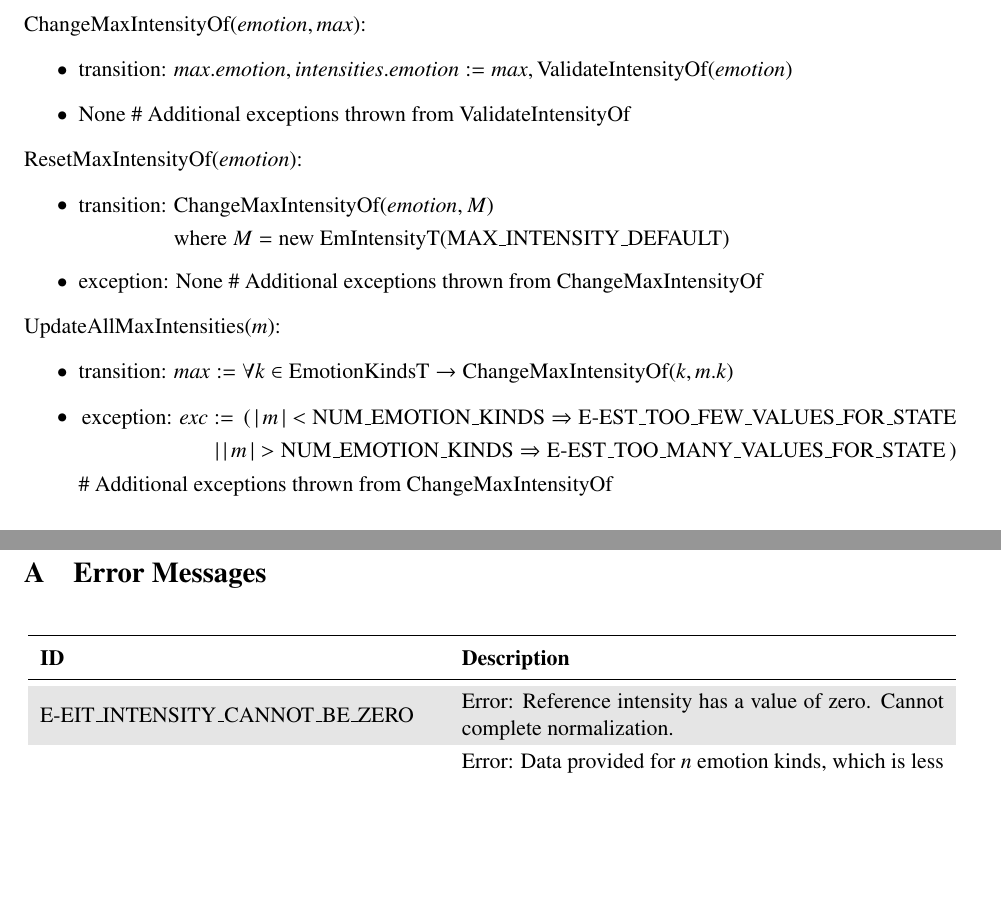
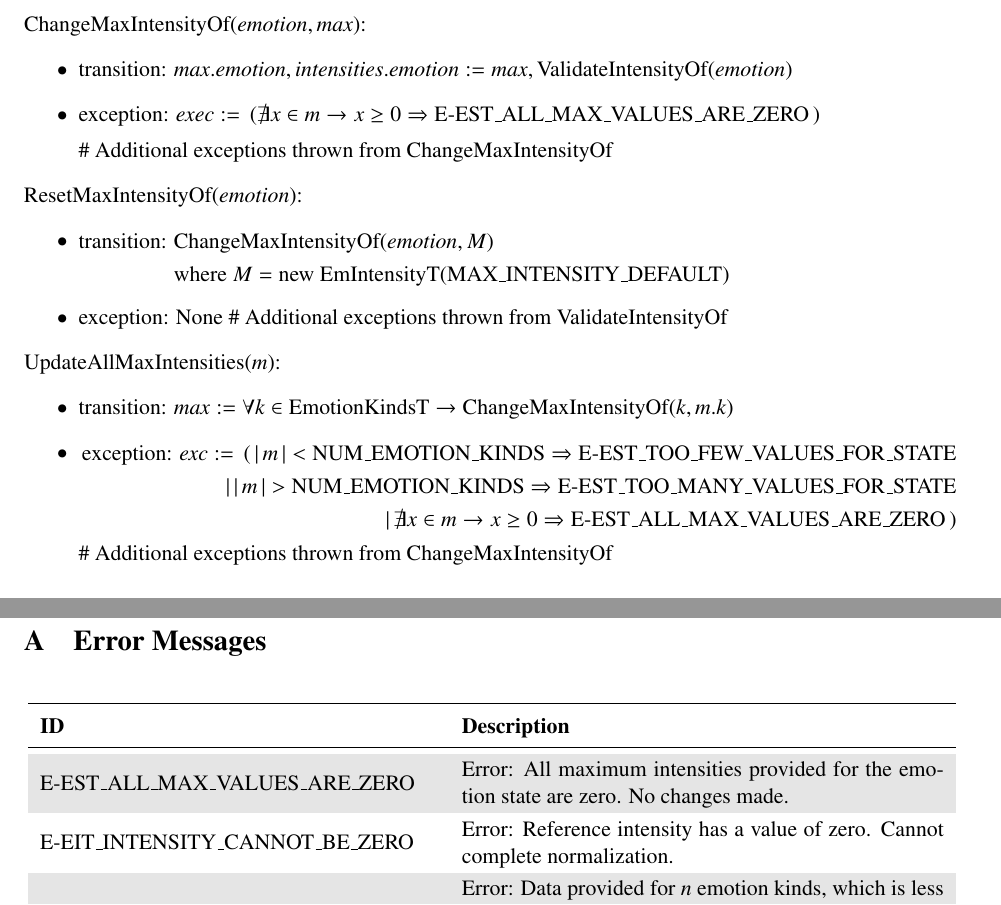
Before and after one commit to GenevaS/EMgine, a LaTeX document (docs/Design/MIS/EMgine_MIS.tex, which reads docs/Design/MIS/Modules/misEmotionStateType.tex, docs/Design/MIS/errorMsg.tex): two parts of pages 15 and 17 of 18, joined at a grey line, cut so that both start at the same text, the shorter picture padded with empty space. Compiled offline with pdfLaTeX.

Commit message:
Adding new error message to EmState in the MIS

```diff
--- a/docs/Design/MIS/Modules/misEmotionStateType.tex
+++ b/docs/Design/MIS/Modules/misEmotionStateType.tex
@@ -159,3 +163,4 @@ iff EmIntensityT or equivalent are available.
+            \text{E-EST\_ALL\_MAX\_VALUES\_ARE\_ZERO} \, )
         \end{nospaceflalign*}
     }
 
@@ -225,7 +230,10 @@ iff EmIntensityT or equivalent are available.
     \mathit{intensities}.\mathit{emotion} := \mathit{max},
     \text{ValidateIntensityOf}(\mathit{emotion})$
 
-    \item None \# Additional exceptions thrown from ValidateIntensityOf
+    \item exception: $\mathit{exec} := \,( \nexists x \in m \rightarrow x \geq
+    0 \Rightarrow \text{E-EST\_ALL\_MAX\_VALUES\_ARE\_ZERO} \, )$
+
+    \# Additional exceptions thrown from ChangeMaxIntensityOf
 
 \end{itemize}
 
@@ -240,7 +248,7 @@ iff EmIntensityT or equivalent are available.
     }
 
     \item exception: None \# Additional exceptions thrown from
-    ChangeMaxIntensityOf
+    ValidateIntensityOf
 
 \end{itemize}
 
@@ -255,7 +263,9 @@ iff EmIntensityT or equivalent are available.
             ( \, | \, m \, | < \text{NUM\_EMOTION\_KINDS}
             \Rightarrow \text{E-EST\_TOO\_FEW\_VALUES\_FOR\_STATE} &\\
             | \, | \, m \, | > \text{NUM\_EMOTION\_KINDS}
-            \Rightarrow \text{E-EST\_TOO\_MANY\_VALUES\_FOR\_STATE} \, )
+            \Rightarrow \text{E-EST\_TOO\_MANY\_VALUES\_FOR\_STATE} &\\
+            | \, \nexists x \in m \rightarrow x \geq 0 \Rightarrow
+            \text{E-EST\_ALL\_MAX\_VALUES\_ARE\_ZERO} \, )
         \end{nospaceflalign*}
     }
 
--- a/docs/Design/MIS/errorMsg.tex
+++ b/docs/Design/MIS/errorMsg.tex
@@ -6,8 +6,11 @@
     \textbf{ID} & \textbf{Description} \\
     \midrule
 
-    \colourRow E-EIT\_INTENSITY\_CANNOT\_BE\_ZERO & Error: Reference intensity
+    \colourRow E-EST\_ALL\_MAX\_VALUES\_ARE\_ZERO & Error: All maximum
+    intensities provided for the emotion state are zero. No changes made. \\
+
+    E-EIT\_INTENSITY\_CANNOT\_BE\_ZERO & Error: Reference intensity
     has a value of zero. Cannot complete normalization. \\
 
-    E-EST\_TOO\_FEW\_VALUES\_FOR\_STATE & Error: Data provided for $n$ emotion
-    kinds, which is less than the NUM\_EMOTION\_KINDS types required by the
+    \colourRow E-EST\_TOO\_FEW\_VALUES\_FOR\_STATE & Error: Data provided for
+    $n$ emotion kinds, which is less than the NUM\_EMOTION\_KINDS types
```
Also changed, not shown: docs/Design/MIS/EMgine_MIS.pdf, docs/Design/MIS/Modules/misEmotionStateType.tex (12 more changed lines), docs/Design/MIS/errorMsg.tex (8 more changed lines).
